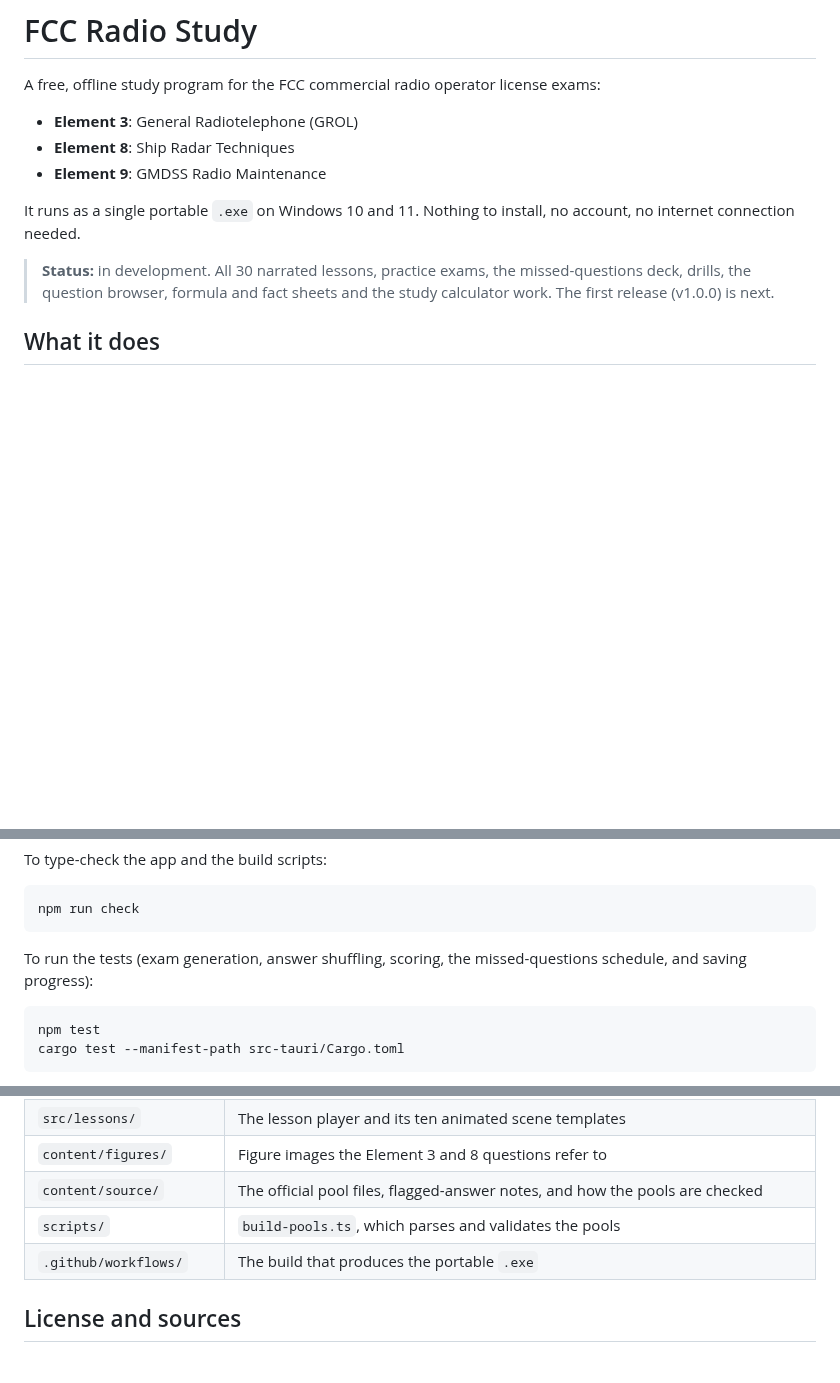
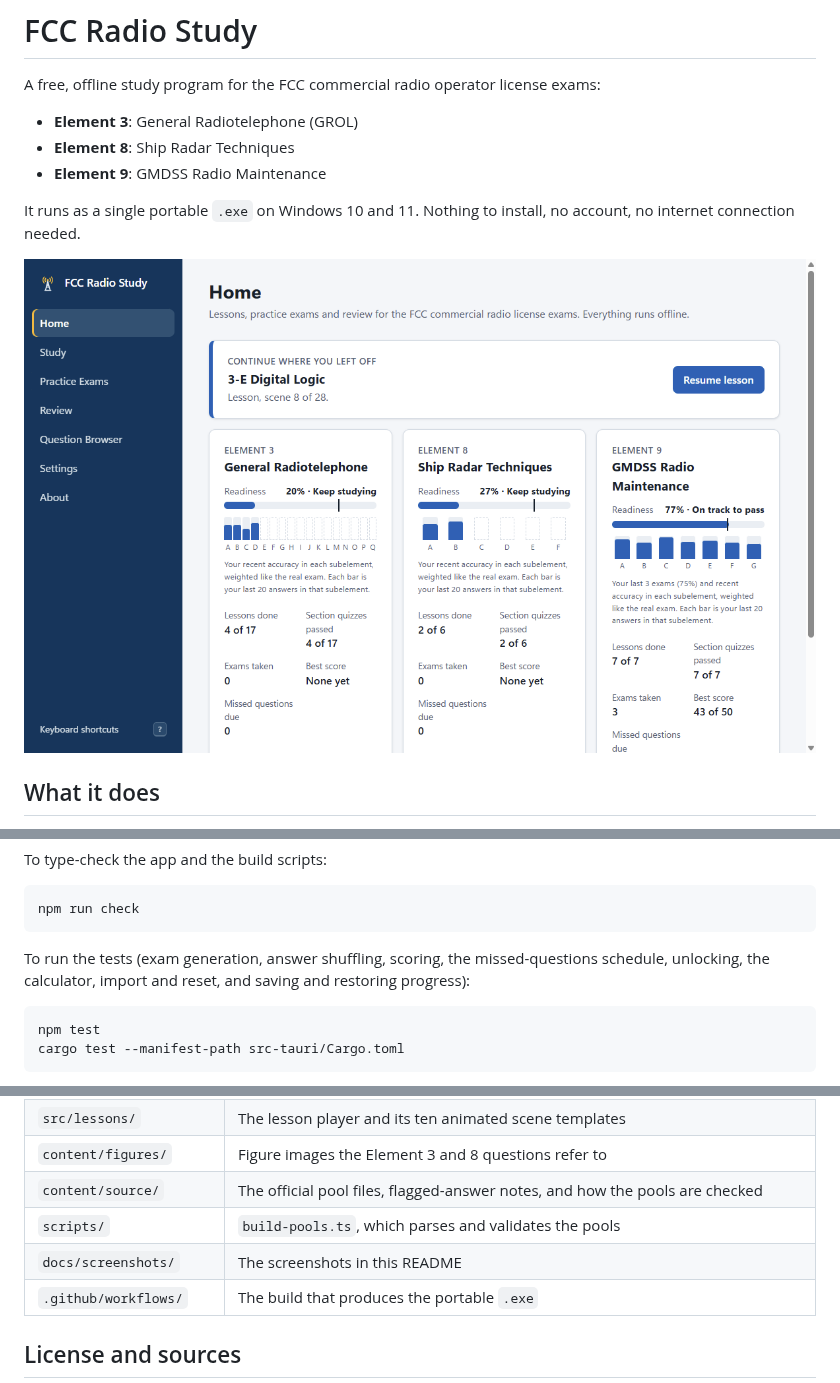
Before and after one commit to pf0952/fcc-radio-study, a Markdown page: README.md, 3 parts joined by grey strips. GitHub-like rendering; pictures changed too: docs/screenshots/home.png (added); blank space fills up the shorter version.

````diff
--- a/README.md
+++ b/README.md
@@ -8,7 +8,7 @@ A free, offline study program for the FCC commercial radio operator license exam
 
 It runs as a single portable `.exe` on Windows 10 and 11. Nothing to install, no account, no internet connection needed.
 
-> **Status:** in development. All 30 narrated lessons, practice exams, the missed-questions deck, drills, the question browser, formula and fact sheets and the study calculator work. The first release (v1.0.0) is next.
+![Home: continue where you left off, and a readiness meter for each element](docs/screenshots/home.png)
 
 ## What it does
 
@@ -72,7 +83,7 @@ To type-check the app and the build scripts:
 npm run check
 ```
 
-To run the tests (exam generation, answer shuffling, scoring, the missed-questions schedule, and saving progress):
+To run the tests (exam generation, answer shuffling, scoring, the missed-questions schedule, unlocking, the calculator, import and reset, and saving and restoring progress):
 
 ```powershell
 npm test
@@ -115,6 +126,7 @@ git push origin v1.0.0
 | `content/figures/` | Figure images the Element 3 and 8 questions refer to |
 | `content/source/` | The official pool files, flagged-answer notes, and how the pools are checked |
 | `scripts/` | `build-pools.ts`, which parses and validates the pools |
+| `docs/screenshots/` | The screenshots in this README |
 | `.github/workflows/` | The build that produces the portable `.exe` |
 
 ## License and sources
````
Also changed, not shown: other parts of README.md (+11 -0 lines), docs/screenshots/browser.png (added), docs/screenshots/exam.png (added), docs/screenshots/factsheet.png (added), docs/screenshots/lesson.png (added), docs/screenshots/results.png (added), 10 other files.
